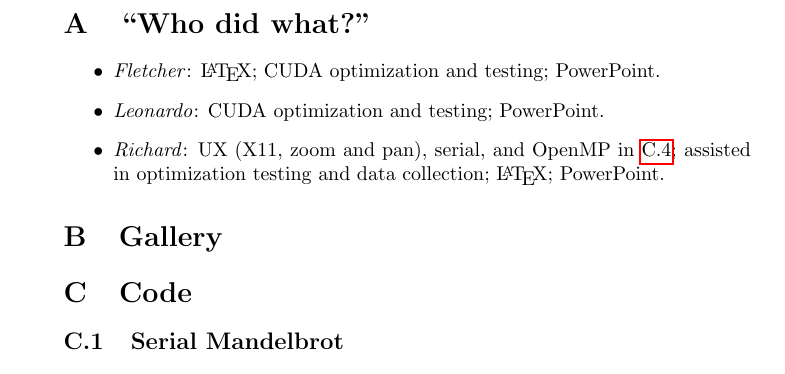
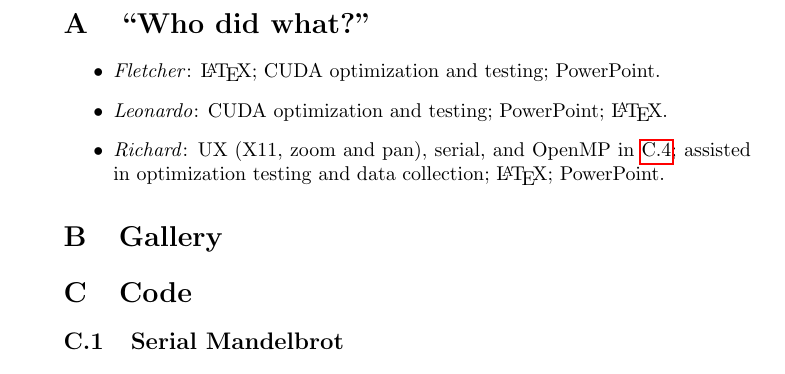
Before and after one commit to Richard-Voragen/Mandelbrot, a LaTeX document (paper/Project.tex): part of page 4 of 7, cut so that both start at the same text. Compiled offline with pdfLaTeX.

Commit message:
changed contribs

```diff
--- a/paper/Project.tex
+++ b/paper/Project.tex
@@ -90,7 +90,7 @@
         \begin{itemize}
         	\item \emph{Fletcher}: \LaTeX{}; CUDA optimization and testing; PowerPoint.
 
-        	\item \emph{Leonardo}: CUDA optimization and testing; PowerPoint.
+        	\item \emph{Leonardo}: CUDA optimization and testing; PowerPoint; \LaTeX{}.
 
         	\item \emph{Richard}: UX (X11, zoom and pan), serial, and OpenMP in \ref{appendix:mandelbrot.cu}; assisted in optimization testing and data collection; \LaTeX{}; PowerPoint.
         \end{itemize}
```
